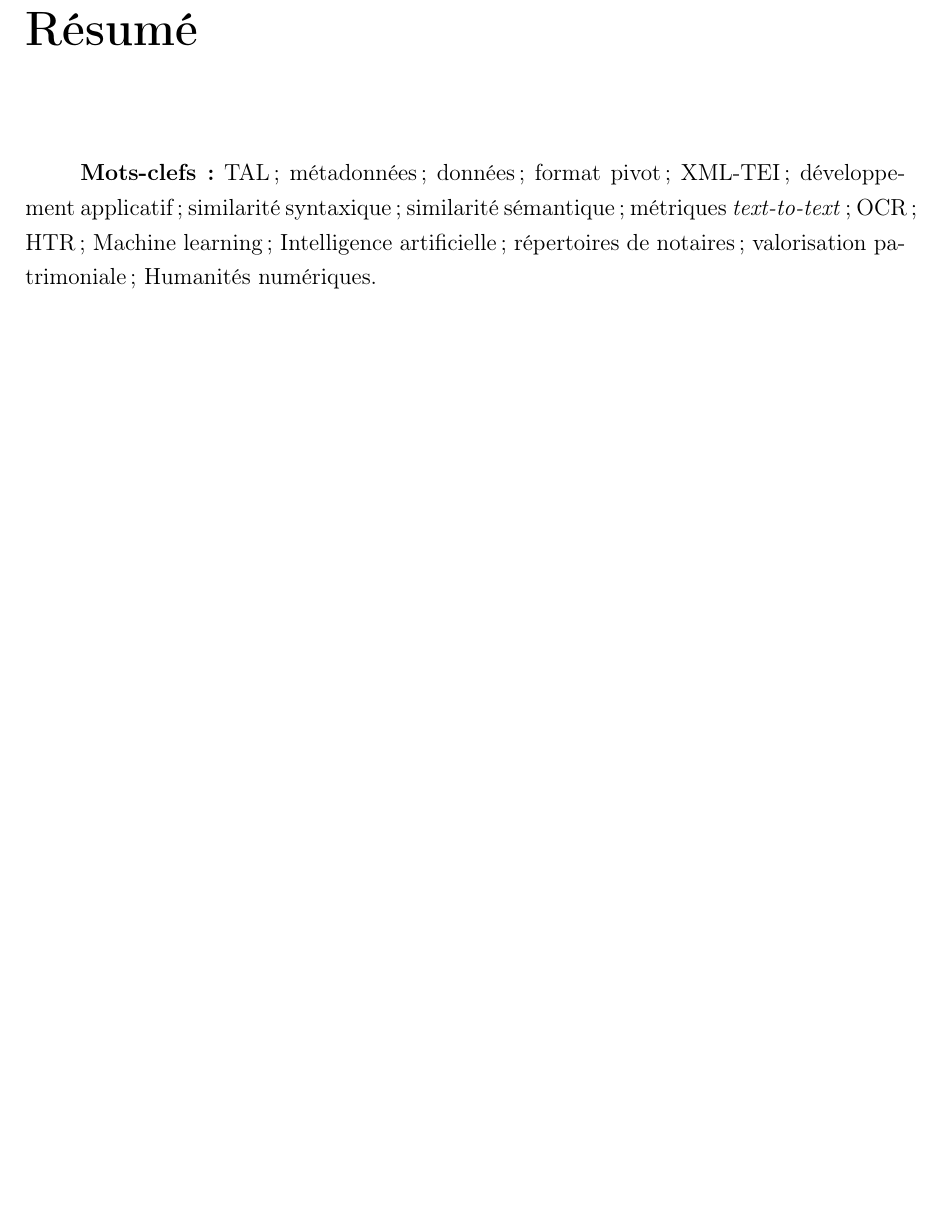
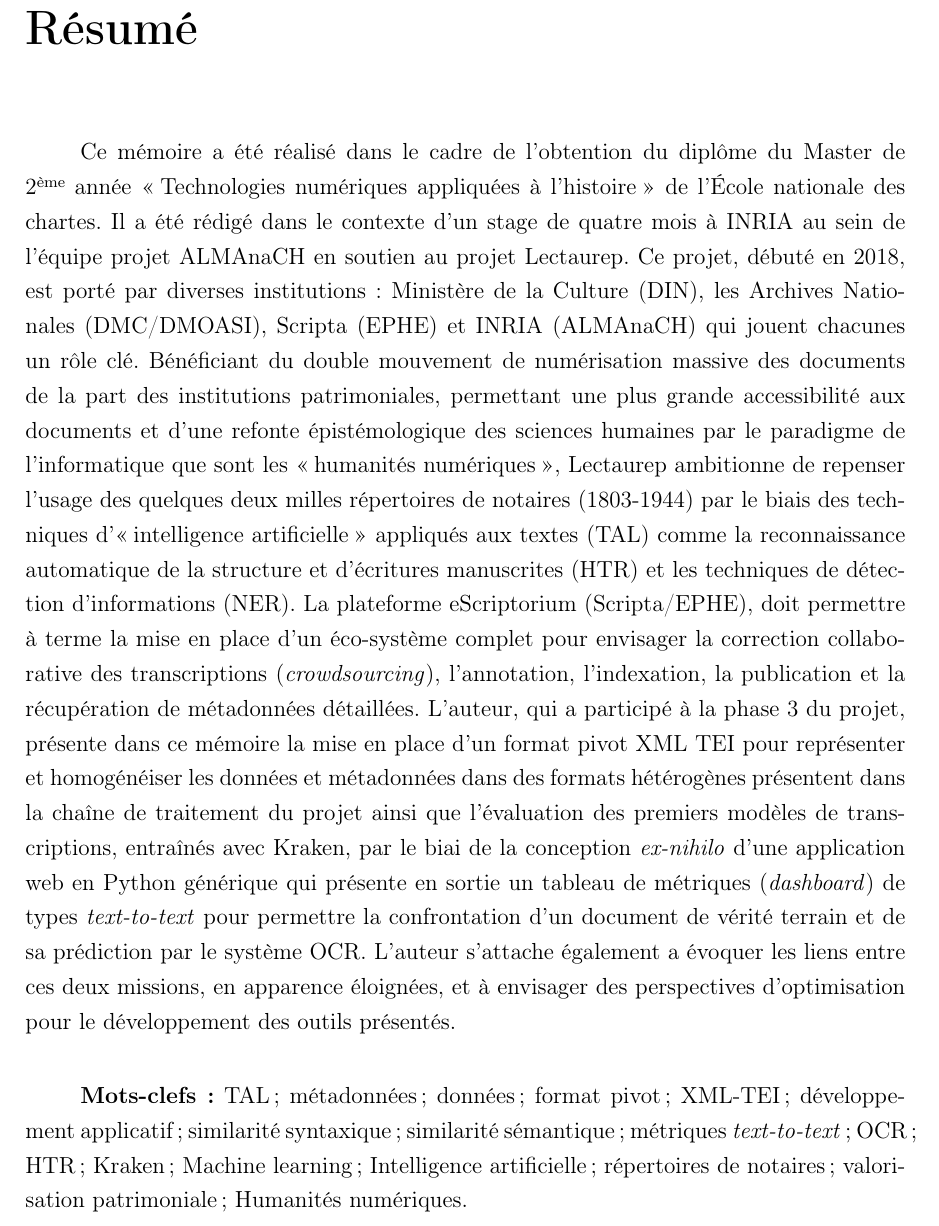
Before and after one commit to Lucaterre/L-TERRIEL_memoireDeStage_M2TNAH_ENC, a LaTeX book (main.tex, which reads layout/resume.tex): part of page 5 of 50, cut so that both start at the same text, the shorter picture padded with empty space. Compiled offline with pdfLaTeX.

Commit message:
premier essai  "résumé"

```diff
--- a/layout/resume.tex
+++ b/layout/resume.tex
@@ -1,12 +1,20 @@
 \chapter*{Résumé}
 \addcontentsline{toc}{chapter}{Résumé}
 \markboth{Résumé}{}
+
+Ce mémoire a été réalisé dans le cadre de l'obtention du diplôme du Master de 2\up{ème} année \inquote{Technologies numériques appliquées à l'histoire} de l'École nationale des chartes.
+Il a été rédigé dans le contexte d'un stage de quatre mois à INRIA au sein de l'équipe projet ALMAnaCH en soutien au projet Lectaurep.
+Ce projet, débuté en 2018, est porté par diverses institutions : Ministère de la Culture (DIN), les Archives Nationales (DMC/DMOASI), Scripta (EPHE) et INRIA (ALMAnaCH) qui jouent chacunes un rôle clé.
+Bénéficiant du double mouvement de numérisation massive des documents de la part des institutions patrimoniales, permettant une plus grande accessibilité aux documents et d'une refonte épistémologique des sciences humaines par le paradigme de l'informatique que sont les \inquote{humanités numériques}, Lectaurep ambitionne de repenser l'usage des quelques deux milles répertoires de notaires (1803-1944) par le biais des techniques d'\inquote{intelligence artificielle} appliqués aux textes (TAL) comme la reconnaissance automatique de la structure et d'écritures manuscrites (HTR) et les techniques de détection d'informations (NER).
+La plateforme eScriptorium (Scripta/EPHE), doit permettre à terme la mise en place d'un éco-système complet pour envisager la correction collaborative des transcriptions (\textit{crowdsourcing}), l'annotation, l'indexation, la publication et la récupération de métadonnées détaillées.
+L'auteur, qui a participé à la phase 3 du projet, présente dans ce mémoire la mise en place d'un format pivot XML TEI pour représenter et homogénéiser les données et métadonnées dans des formats hétérogènes présentent dans la chaîne de traitement du projet ainsi que l'évaluation des premiers modèles de transcriptions, entraînés avec Kraken, par le biai de la conception \textit{ex-nihilo} d'une application web en Python générique qui présente en sortie un tableau de métriques (\textit{dashboard}) de types \textit{text-to-text} pour permettre la confrontation d'un document de vérité terrain et de sa prédiction par le système OCR.
+L'auteur s'attache également a évoquer les liens entre ces deux missions, en apparence éloignées, et à envisager des perspectives d'optimisation pour le développement des outils présentés.
 
 
 \bigskip
 
 %informations à compléter
-\textbf{Mots-clefs:} TAL; métadonnées; données; format pivot; XML-TEI; développement applicatif; similarité syntaxique; similarité sémantique; métriques \textit{text-to-text}; OCR; HTR; Machine learning; Intelligence artificielle; répertoires de notaires; valorisation patrimoniale; Humanités numériques.
+\textbf{Mots-clefs:} TAL; métadonnées; données; format pivot; XML-TEI; développement applicatif; similarité syntaxique; similarité sémantique; métriques \textit{text-to-text}; OCR; HTR; Kraken; Machine learning; Intelligence artificielle; répertoires de notaires; valorisation patrimoniale; Humanités numériques.
 
 \bigskip
 \bigskip
```
